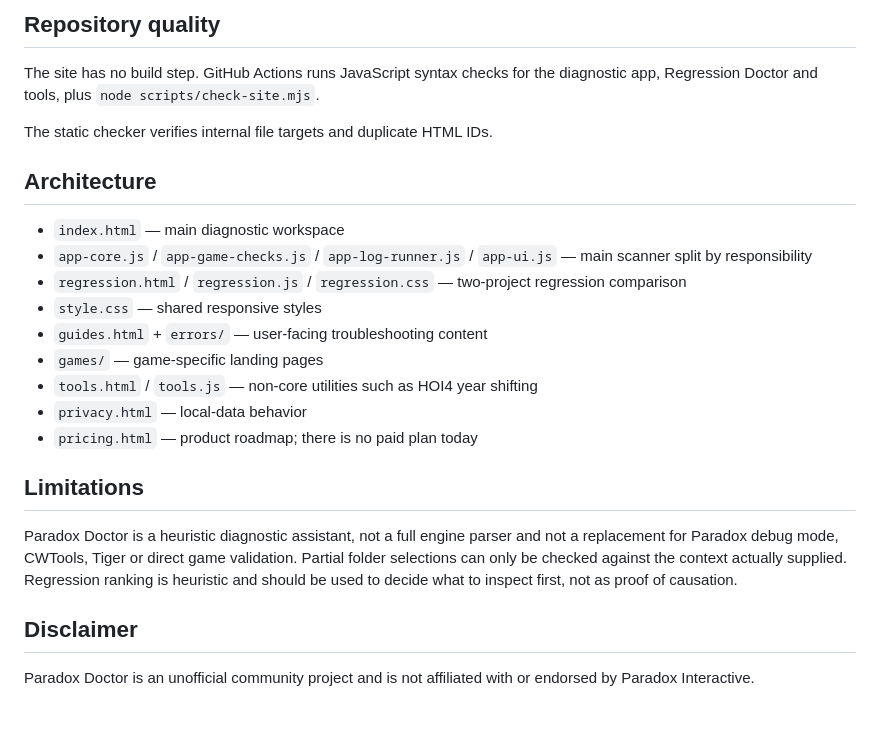
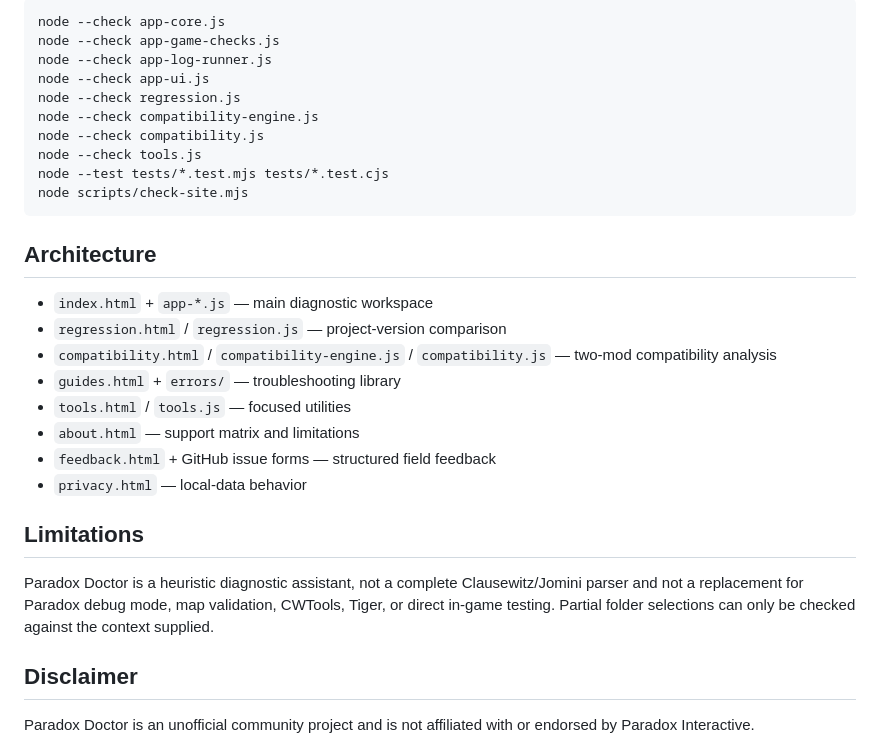
Before and after one commit to Reridy/paradox-doctor, a Markdown page: README.md, the part around one of its changes. GitHub-like rendering; blank space fills up the shorter version.

````diff
--- a/README.md
+++ b/README.md
@@ -64,25 +63,31 @@ Each game can store one local baseline made of finding fingerprints. A later sca
 
-## Repository quality
-
-The site has no build step. GitHub Actions runs JavaScript syntax checks for the diagnostic app, Regression Doctor and tools, plus `node scripts/check-site.mjs`.
-
-The static checker verifies internal file targets and duplicate HTML IDs.
+```bash
+node --check app-core.js
+node --check app-game-checks.js
+node --check app-log-runner.js
+node --check app-ui.js
+node --check regression.js
+node --check compatibility-engine.js
+node --check compatibility.js
+node --check tools.js
+node --test tests/*.test.mjs tests/*.test.cjs
+node scripts/check-site.mjs
+```
 
 ## Architecture
 
-- `index.html` — main diagnostic workspace
-- `app-core.js` / `app-game-checks.js` / `app-log-runner.js` / `app-ui.js` — main scanner split by responsibility
-- `regression.html` / `regression.js` / `regression.css` — two-project regression comparison
-- `style.css` — shared responsive styles
-- `guides.html` + `errors/` — user-facing troubleshooting content
-- `games/` — game-specific landing pages
-- `tools.html` / `tools.js` — non-core utilities such as HOI4 year shifting
+- `index.html` + `app-*.js` — main diagnostic workspace
+- `regression.html` / `regression.js` — project-version comparison
+- `compatibility.html` / `compatibility-engine.js` / `compatibility.js` — two-mod compatibility analysis
+- `guides.html` + `errors/` — troubleshooting library
+- `tools.html` / `tools.js` — focused utilities
+- `about.html` — support matrix and limitations
+- `feedback.html` + GitHub issue forms — structured field feedback
 - `privacy.html` — local-data behavior
-- `pricing.html` — product roadmap; there is no paid plan today
 
 ## Limitations
 
-Paradox Doctor is a heuristic diagnostic assistant, not a full engine parser and not a replacement for Paradox debug mode, CWTools, Tiger or direct game validation. Partial folder selections can only be checked against the context actually supplied. Regression ranking is heuristic and should be used to decide what to inspect first, not as proof of causation.
+Paradox Doctor is a heuristic diagnostic assistant, not a complete Clausewitz/Jomini parser and not a replacement for Paradox debug mode, map validation, CWTools, Tiger, or direct in-game testing. Partial folder selections can only be checked against the context supplied.
 
 ## Disclaimer
 
````
Also changed, not shown: other parts of README.md (+42 -43 lines).
